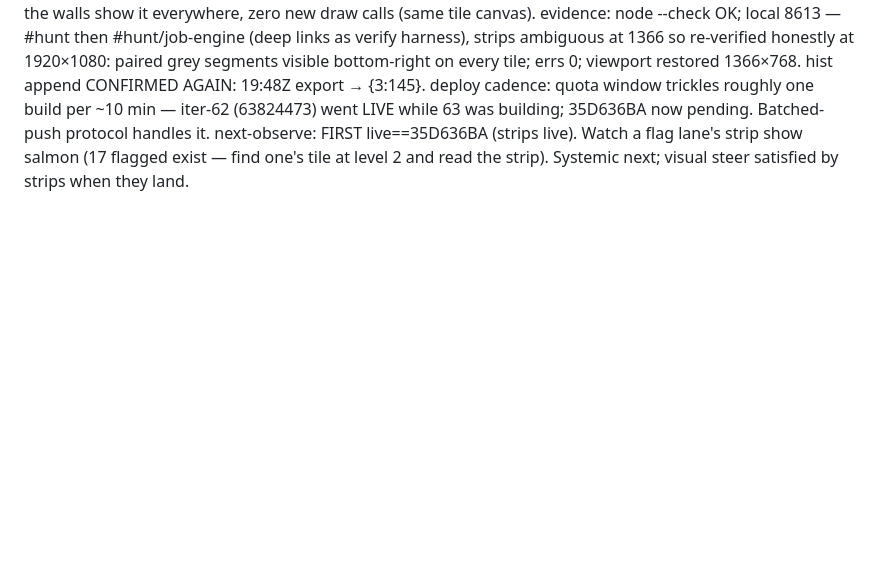
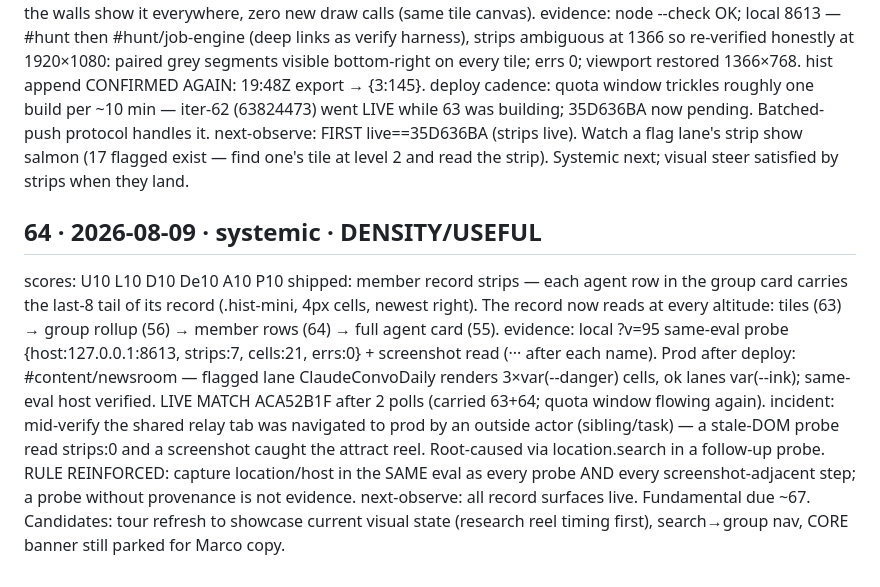
Before and after one commit to MARCCHERGGI/orrery, a Markdown page: docs/EVOLUTION-LOG.md, the part around the change. GitHub-like rendering; blank space fills up the shorter version.

Commit message:
log: iter 64

```diff
--- a/docs/EVOLUTION-LOG.md
+++ b/docs/EVOLUTION-LOG.md
@@ -617,3 +617,10 @@ shipped: the record moved INTO the room — every wall tile now carries a 21-slo
 evidence: node --check OK; local 8613 — #hunt then #hunt/job-engine (deep links as verify harness), strips ambiguous at 1366 so re-verified honestly at 1920×1080: paired grey segments visible bottom-right on every tile; errs 0; viewport restored 1366×768. hist append CONFIRMED AGAIN: 19:48Z export → {3:145}.
 deploy cadence: quota window trickles roughly one build per ~10 min — iter-62 (63824473) went LIVE while 63 was building; 35D636BA now pending. Batched-push protocol handles it.
 next-observe: FIRST live==35D636BA (strips live). Watch a flag lane's strip show salmon (17 flagged exist — find one's tile at level 2 and read the strip). Systemic next; visual steer satisfied by strips when they land.
+
+## 64 · 2026-08-09 · systemic · DENSITY/USEFUL
+scores: U10 L10 D10 De10 A10 P10
+shipped: member record strips — each agent row in the group card carries the last-8 tail of its record (.hist-mini, 4px cells, newest right). The record now reads at every altitude: tiles (63) → group rollup (56) → member rows (64) → full agent card (55).
+evidence: local ?v=95 same-eval probe {host:127.0.0.1:8613, strips:7, cells:21, errs:0} + screenshot read (··· after each name). Prod after deploy: #content/newsroom — flagged lane ClaudeConvoDaily renders 3×var(--danger) cells, ok lanes var(--ink); same-eval host verified. LIVE MATCH ACA52B1F after 2 polls (carried 63+64; quota window flowing again).
+incident: mid-verify the shared relay tab was navigated to prod by an outside actor (sibling/task) — a stale-DOM probe read strips:0 and a screenshot caught the attract reel. Root-caused via location.search in a follow-up probe. RULE REINFORCED: capture location/host in the SAME eval as every probe AND every screenshot-adjacent step; a probe without provenance is not evidence.
+next-observe: all record surfaces live. Fundamental due ~67. Candidates: tour refresh to showcase current visual state (research reel timing first), search→group nav, CORE banner still parked for Marco copy.
```
